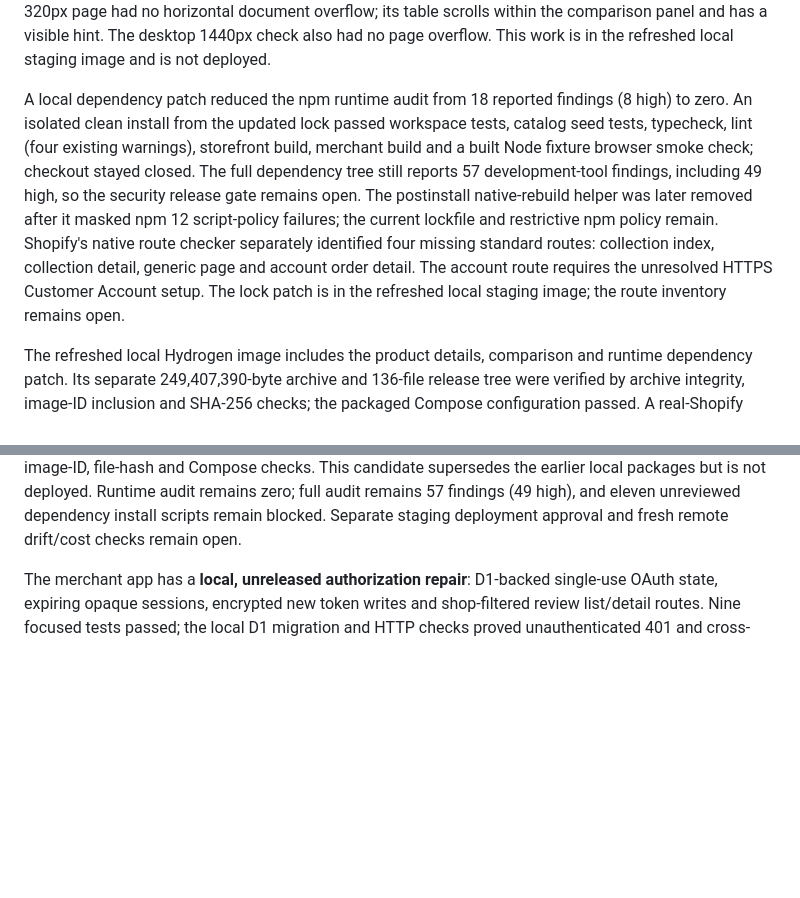
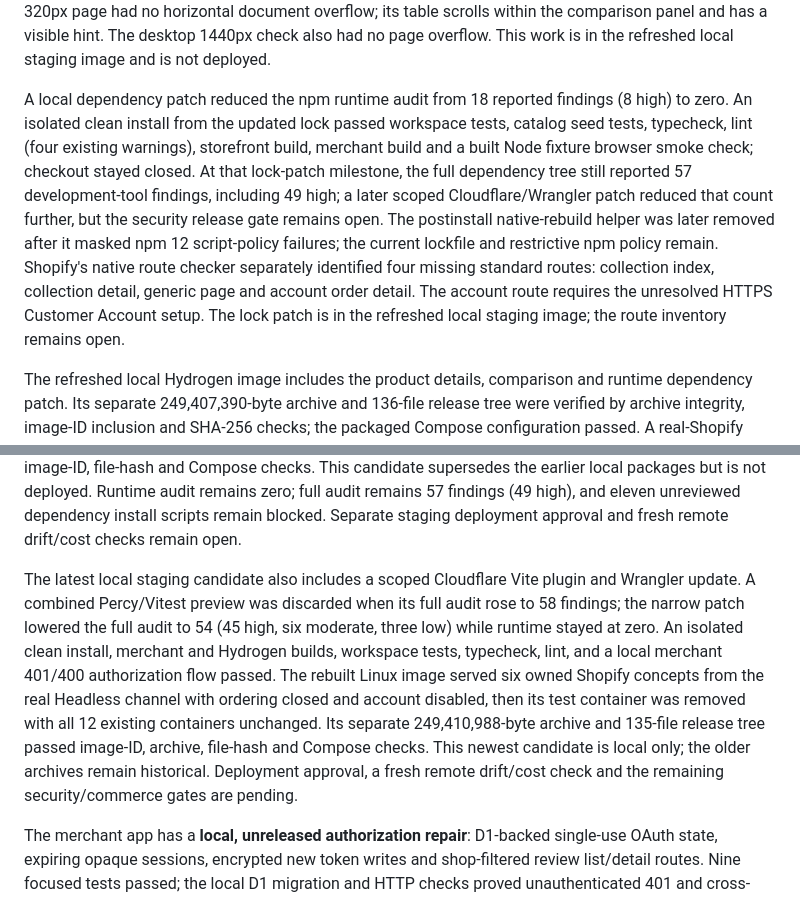
Before and after one commit to Zahidulislam2222/regenai, a Markdown page: docs/BUILD-STATUS.md, 2 parts joined by grey strips. GitHub-like rendering; blank space fills up the shorter version.

Commit message:
Record current staging candidate and audit delta

```diff
--- a/docs/BUILD-STATUS.md
+++ b/docs/BUILD-STATUS.md
@@ -12,11 +12,13 @@ The local Shopify product pages now combine live owned product images, variants
 
 The local collection and search pages now let visitors compare two Shopify concepts side by side. Shopify supplies identity, image, type, listed options, price and availability; illustrative design details appear only when the exact owned seed record matches. A focused test passed selection, removal, the two-item limit and persistence through filtering. The full workspace tests, typecheck, lint (four existing warnings) and Hydrogen build passed. Built Chrome loaded the six real development-store images and showed nine comparison rows for Pulse One and Form Roller with no cart action or console errors. The 320px page had no horizontal document overflow; its table scrolls within the comparison panel and has a visible hint. The desktop 1440px check also had no page overflow. This work is in the refreshed local staging image and is not deployed.
 
-A local dependency patch reduced the npm runtime audit from 18 reported findings (8 high) to zero. An isolated clean install from the updated lock passed workspace tests, catalog seed tests, typecheck, lint (four existing warnings), storefront build, merchant build and a built Node fixture browser smoke check; checkout stayed closed. The full dependency tree still reports 57 development-tool findings, including 49 high, so the security release gate remains open. The postinstall native-rebuild helper was later removed after it masked npm 12 script-policy failures; the current lockfile and restrictive npm policy remain. Shopify's native route checker separately identified four missing standard routes: collection index, collection detail, generic page and account order detail. The account route requires the unresolved HTTPS Customer Account setup. The lock patch is in the refreshed local staging image; the route inventory remains open.
+A local dependency patch reduced the npm runtime audit from 18 reported findings (8 high) to zero. An isolated clean install from the updated lock passed workspace tests, catalog seed tests, typecheck, lint (four existing warnings), storefront build, merchant build and a built Node fixture browser smoke check; checkout stayed closed. At that lock-patch milestone, the full dependency tree still reported 57 development-tool findings, including 49 high; a later scoped Cloudflare/Wrangler patch reduced that count further, but the security release gate remains open. The postinstall native-rebuild helper was later removed after it masked npm 12 script-policy failures; the current lockfile and restrictive npm policy remain. Shopify's native route checker separately identified four missing standard routes: collection index, collection detail, generic page and account order detail. The account route requires the unresolved HTTPS Customer Account setup. The lock patch is in the refreshed local staging image; the route inventory remains open.
 
 The refreshed local Hydrogen image includes the product details, comparison and runtime dependency patch. Its separate 249,407,390-byte archive and 136-file release tree were verified by archive integrity, image-ID inclusion and SHA-256 checks; the packaged Compose configuration passed. A real-Shopify local container showed six Headless concepts, six direct product pages with design note/four specs/two FAQs/one related item, and a two-product nine-row comparison at 320px without page overflow. The cart stayed closed and `/account` returned 404. The container was removed with all 12 existing container names unchanged. Root tests passed (merchant 9, storefront 112 with one skip, UI 4, seed/publisher 4, context 1), as did typecheck, source build and context gitleaks; lint had zero errors and four existing warnings. Runtime audit is zero; full audit remains 57 findings (49 high). The release tree is local only; the separate staging deployment approval and fresh remote drift check remain open.
 
 A newer local staging candidate now includes the native install-policy repair. A clean Windows install from an isolated source copy built Hydrogen without the old rebuild hook or `EALLOWSCRIPTS`. The first Linux Docker build hit an npm registry `ECONNRESET`; a single retry built the image. Its real-Shopify loopback container returned health 200, collection 200 with six owned concept links, product 200 and disabled account 404, then was removed with all 12 existing container names preserved. The image is 1,284,000,886 bytes; its separate 249,420,248-byte archive and 135-file release tree passed archive, image-ID, file-hash and Compose checks. This candidate supersedes the earlier local packages but is not deployed. Runtime audit remains zero; full audit remains 57 findings (49 high), and eleven unreviewed dependency install scripts remain blocked. Separate staging deployment approval and fresh remote drift/cost checks remain open.
+
+The latest local staging candidate also includes a scoped Cloudflare Vite plugin and Wrangler update. A combined Percy/Vitest preview was discarded when its full audit rose to 58 findings; the narrow patch lowered the full audit to 54 (45 high, six moderate, three low) while runtime stayed at zero. An isolated clean install, merchant and Hydrogen builds, workspace tests, typecheck, lint, and a local merchant 401/400 authorization flow passed. The rebuilt Linux image served six owned Shopify concepts from the real Headless channel with ordering closed and account disabled, then its test container was removed with all 12 existing containers unchanged. Its separate 249,410,988-byte archive and 135-file release tree passed image-ID, archive, file-hash and Compose checks. This newest candidate is local only; the older archives remain historical. Deployment approval, a fresh remote drift/cost check and the remaining security/commerce gates are pending.
 
 The merchant app has a **local, unreleased authorization repair**: D1-backed single-use OAuth state, expiring opaque sessions, encrypted new token writes and shop-filtered review list/detail routes. Nine focused tests passed; the local D1 migration and HTTP checks proved unauthenticated 401 and cross-shop 404 behavior. Whole-workspace typecheck, app lint and an app production bundle in an alternate ignored output directory passed. The normal Windows build directory remains locked. Preview/staging shared data bindings were removed from source; isolated databases, remote secret configuration, migration, legacy token rotation, sandbox installation and independent review remain open. The currently deployed merchant Worker was not changed by this work.
 
```
Also changed, not shown: PROJECT_PLAN.md (+2 -2 lines).
